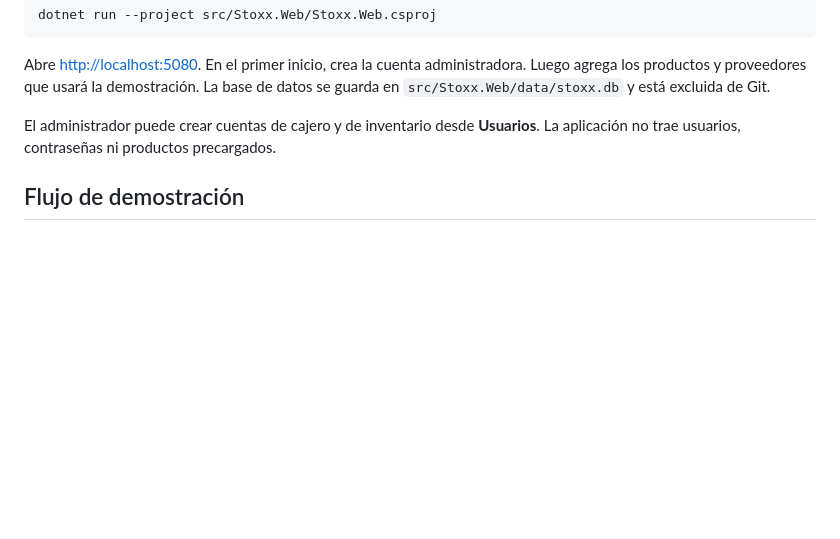
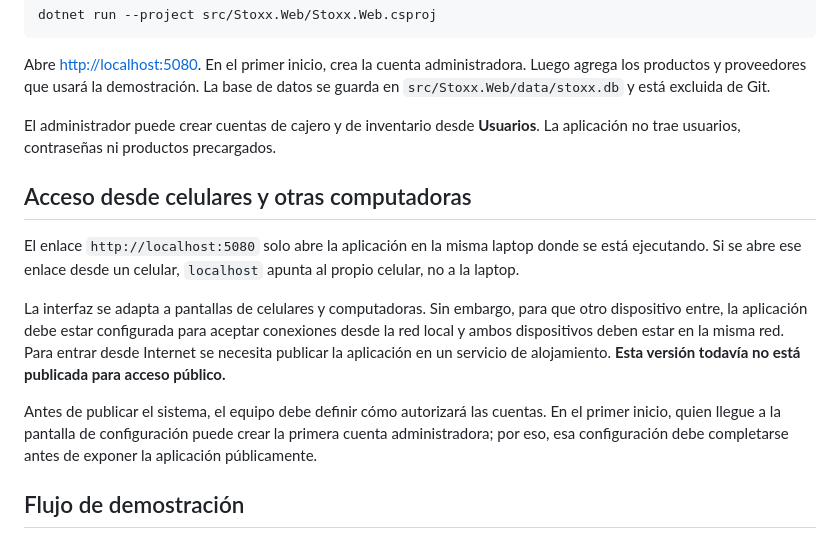
Before and after one commit to estluismiguelyucrate-blip/PR2-2026-STOXX, a Markdown page: README.md, the part around the change. GitHub-like rendering; blank space fills up the shorter version.

Commit message:
Documenta acceso desde celulares y equipos

```diff
--- a/README.md
+++ b/README.md
@@ -41,6 +41,14 @@ Abre [http://localhost:5080](http://localhost:5080). En el primer inicio, crea l
 
 El administrador puede crear cuentas de cajero y de inventario desde **Usuarios**. La aplicación no trae usuarios, contraseñas ni productos precargados.
 
+## Acceso desde celulares y otras computadoras
+
+El enlace `http://localhost:5080` solo abre la aplicación en la misma laptop donde se está ejecutando. Si se abre ese enlace desde un celular, `localhost` apunta al propio celular, no a la laptop.
+
+La interfaz se adapta a pantallas de celulares y computadoras. Sin embargo, para que otro dispositivo entre, la aplicación debe estar configurada para aceptar conexiones desde la red local y ambos dispositivos deben estar en la misma red. Para entrar desde Internet se necesita publicar la aplicación en un servicio de alojamiento. **Esta versión todavía no está publicada para acceso público.**
+
+Antes de publicar el sistema, el equipo debe definir cómo autorizará las cuentas. En el primer inicio, quien llegue a la pantalla de configuración puede crear la primera cuenta administradora; por eso, esa configuración debe completarse antes de exponer la aplicación públicamente.
+
 ## Flujo de demostración
 
 1. Crea la cuenta administradora inicial.
```
